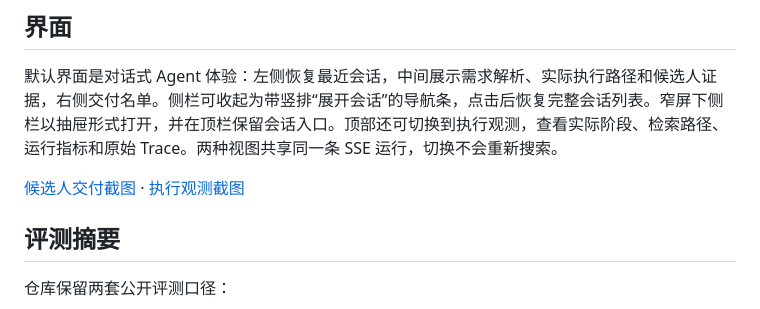
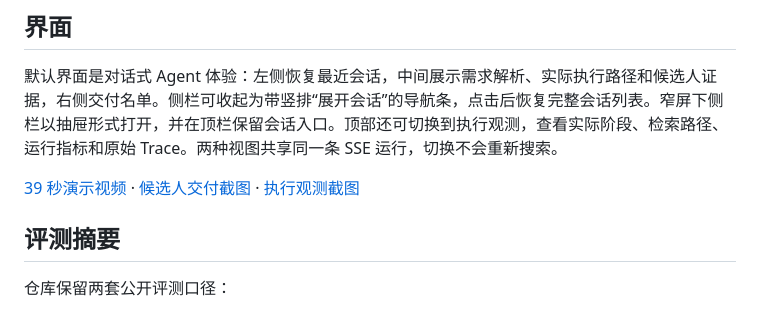
Before and after one commit to 12wa2/search-agent-harness, a Markdown page: README.md, the part around the change. Drawn GitHub-style.

```diff
--- a/README.md
+++ b/README.md
@@ -148,7 +148,7 @@ search-agent hybrid-v2 doctor
 
 默认界面是对话式 Agent 体验：左侧恢复最近会话，中间展示需求解析、实际执行路径和候选人证据，右侧交付名单。侧栏可收起为带竖排“展开会话”的导航条，点击后恢复完整会话列表。窄屏下侧栏以抽屉形式打开，并在顶栏保留会话入口。顶部还可切换到执行观测，查看实际阶段、检索路径、运行指标和原始 Trace。两种视图共享同一条 SSE 运行，切换不会重新搜索。
 
-[候选人交付截图](docs/console-run.png) · [执行观测截图](docs/console-observe.png)
+[39 秒演示视频](docs/demo.mp4) · [候选人交付截图](docs/console-run.png) · [执行观测截图](docs/console-observe.png)
 
 ## 评测摘要
 
```
Also changed, not shown: README.en.md (+1 -1 lines), docs/demo-poster.png (added), 2 other files.
